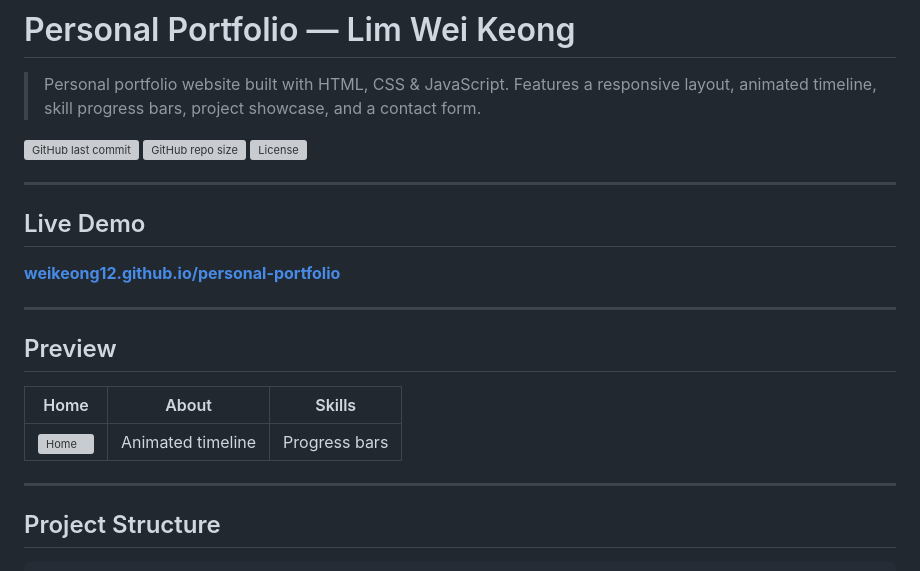
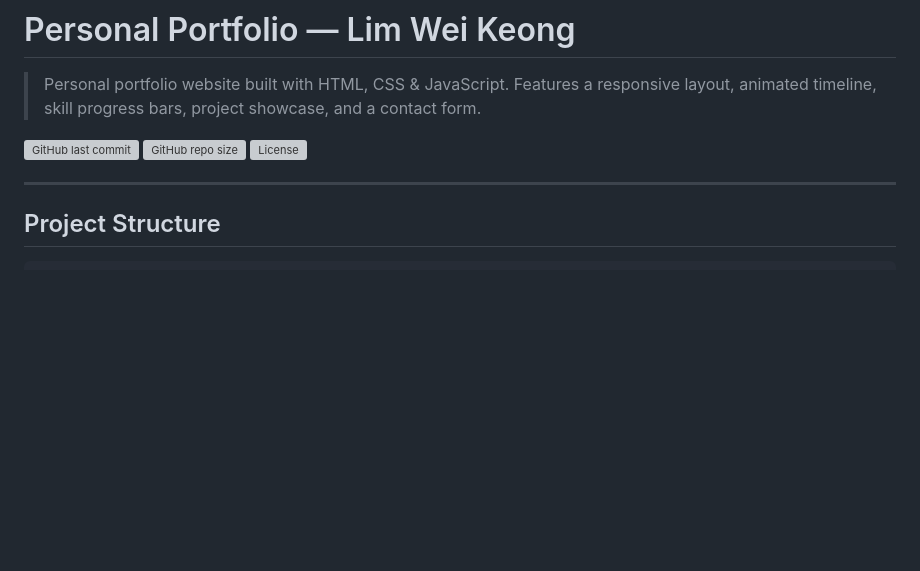
Before and after one commit to WeiKeong12/personal-portfolio, a Markdown page: README.md, the part around the change. Drawn GitHub-style; blank space fills up the shorter version; grey boxes are pictures that could not be loaded.

```diff
--- a/README.md
+++ b/README.md
@@ -5,20 +5,6 @@
 ![GitHub last commit](https://img.shields.io/github/last-commit/WeiKeong12/personal-portfolio)
 ![GitHub repo size](https://img.shields.io/github/repo-size/WeiKeong12/personal-portfolio)
 ![License](https://img.shields.io/github/license/WeiKeong12/personal-portfolio)
-
----
-
-## Live Demo
-
-**[weikeong12.github.io/personal-portfolio](https://weikeong12.github.io/personal-portfolio)**
-
----
-
-## Preview
-
-| Home | About | Skills |
-|------|-------|--------|
-| ![Home](images/Project-4.JPG) | Animated timeline | Progress bars |
 
 ---
 
```
